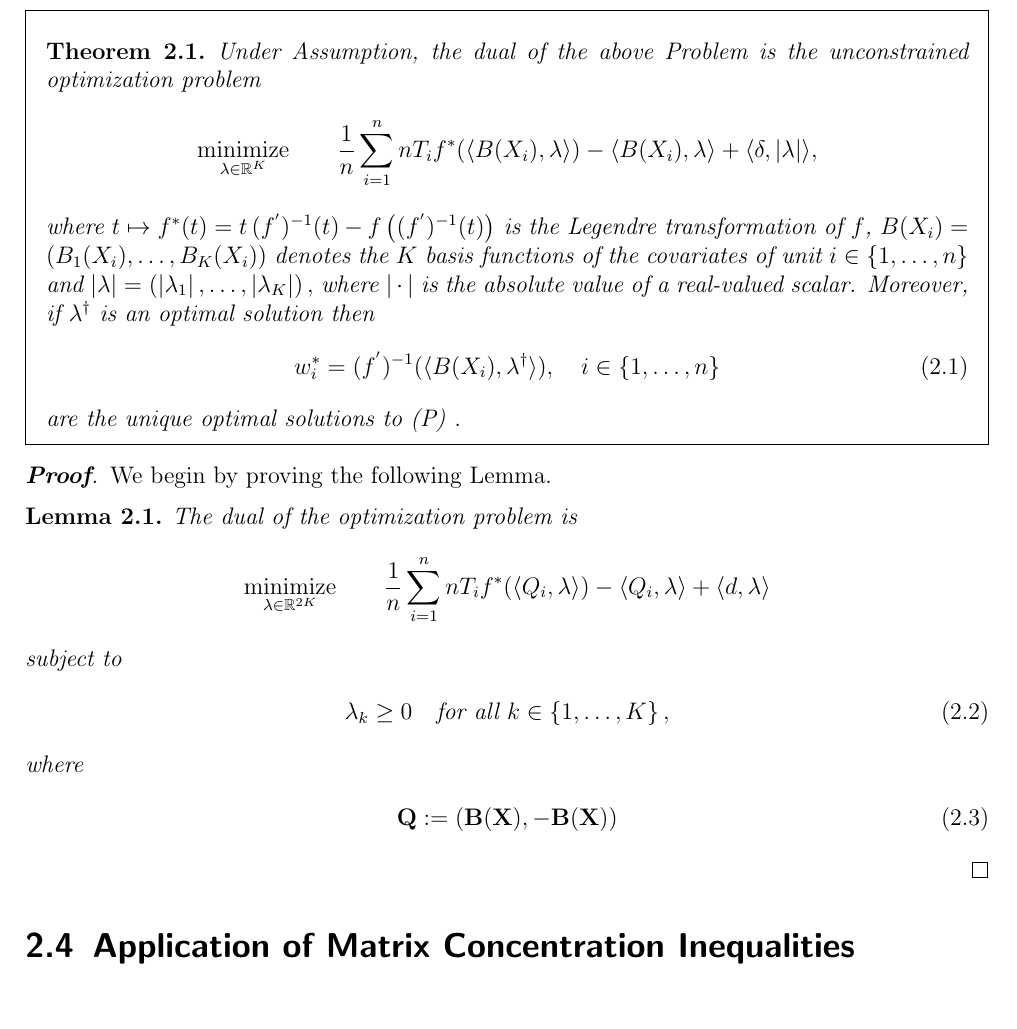
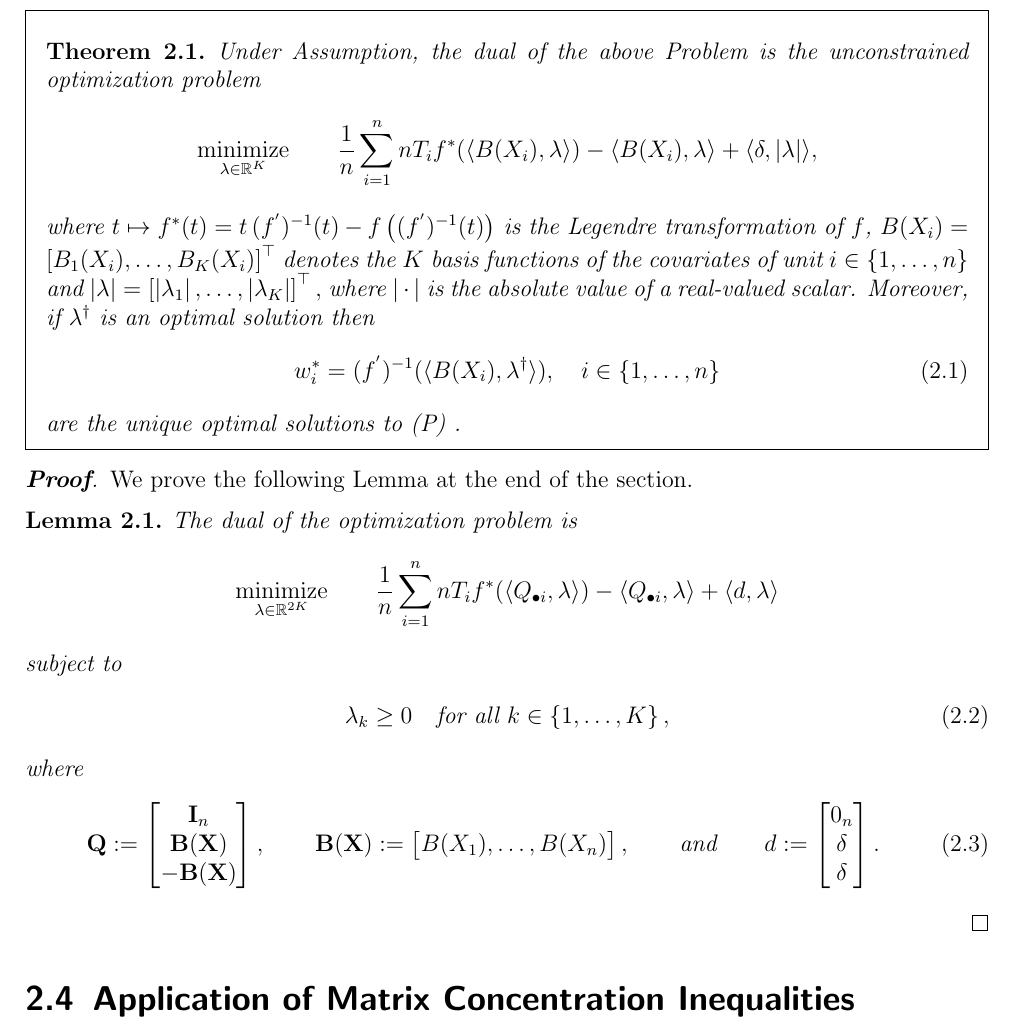
Before and after one commit to st151610/master_thesis, a LaTeX document (main.tex, which reads chapters/chapter_1/app_conv_opt.tex): part of page 5 of 17, cut so that both start at the same text. Compiled offline with pdfLaTeX.

Commit message:
continued proof.

```diff
--- a/chapters/chapter_1/app_conv_opt.tex
+++ b/chapters/chapter_1/app_conv_opt.tex
@@ -122,13 +122,14 @@ subject to the constraints
   $
     B(X_i)
     =
-    \left(
+    \left[
       B_1(X_i)
       ,
       \ldots
       ,
       B_K(X_i)
-    \right)
+    \right]
+    ^\top
   $
   denotes the $K$ basis functions of the covariates
   of unit $i\in \left\{ 1, \ldots, n \right\}$
@@ -164,7 +166,7 @@ subject to the constraints
   .
 \end{ftheorem}
 \begin{proof}
-  We begin by proving the following Lemma.
+  We prove the following Lemma at the end of the section.
   \begin{lemma}
     The dual of the optimization problem is
   \begin{gather*}
@@ -175,10 +177,10 @@ subject to the constraints
     nT_i
     f^*
     (
-      \inner{Q_i}{\lambda}
+    \inner{Q_{\bullet i}}{\lambda}
     )
     -
-    \inner{Q_i}{\lambda}
+    \inner{Q_{\bullet i}}{\lambda}
     +
     \inner{d}{\lambda}
   \end{gather*}
@@ -194,12 +196,32 @@ subject to the constraints
   \begin{gather}
     \mathbf{Q}
     :=
-    \left(
-      \mathbf{B}(\mathbf{X})
-      ,
+    \begin{bmatrix}
+      \mathbf{I}_n\\
+      \mathbf{B}(\mathbf{X})\\
       -\mathbf{B}(\mathbf{X})
-    \right)
+    \end{bmatrix}
+    ,
+    \qquad
+    \mathbf{B}(\mathbf{X})
+    :=
+    \begin{bmatrix}
+      B(X_1), \ldots, B(X_n)
+    \end{bmatrix}
+    ,
+    \qquad
+    \text{and}
+    \qquad
+    d
+    :=
+    \begin{bmatrix}
+      0_n\\
+      \delta \\
+      \delta
+    \end{bmatrix}
+    .
   \end{gather}
 
   \end{lemma}
+
 \end{proof}
```
Also changed, not shown: main.pdf, chapters/chapter_1/app_conv_opt.tex (5 more changed lines), 3 other files.
